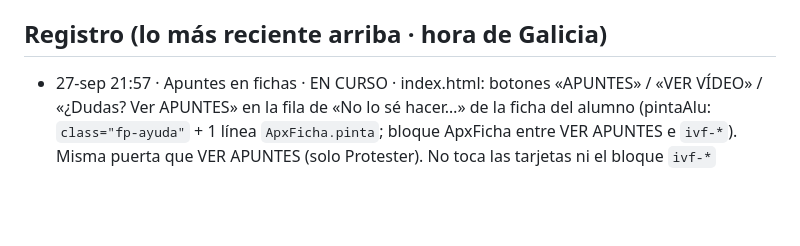
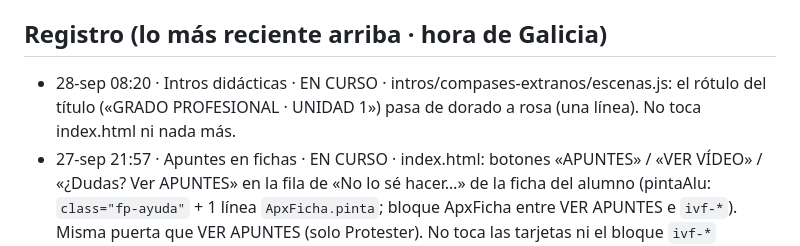
Before and after one commit to iagonaron/teoriapro, a Markdown page: _COORDINACION-IA.md, the part around the change. GitHub-like rendering; blank space fills up the shorter version.

Commit message:
Coordinación: «Intros didácticas» EN CURSO · rótulo de Compases extraños en rosa (escenas.js)

```diff
--- a/_COORDINACION-IA.md
+++ b/_COORDINACION-IA.md
@@ -42,6 +42,8 @@ el punto de encuentro. Empieza por «_» para que la web no lo publique.
   heredará); el color lo fija `.apxf-btn`.
 
 ## Registro (lo más reciente arriba · hora de Galicia)
+- 28-sep 08:20 · Intros didácticas · EN CURSO · intros/compases-extranos/escenas.js: el rótulo del título
+  («GRADO PROFESIONAL · UNIDAD 1») pasa de dorado a rosa (una línea). No toca index.html ni nada más.
 - 27-sep 21:57 · Apuntes en fichas · EN CURSO · index.html: botones «APUNTES» / «VER VÍDEO» / «¿Dudas? Ver
   APUNTES» en la fila de «No lo sé hacer…» de la ficha del alumno (pintaAlu: `class="fp-ayuda"` + 1 línea
   `ApxFicha.pinta`; bloque ApxFicha entre VER APUNTES e `ivf-*`). Misma puerta que VER APUNTES (solo Protester).
```
